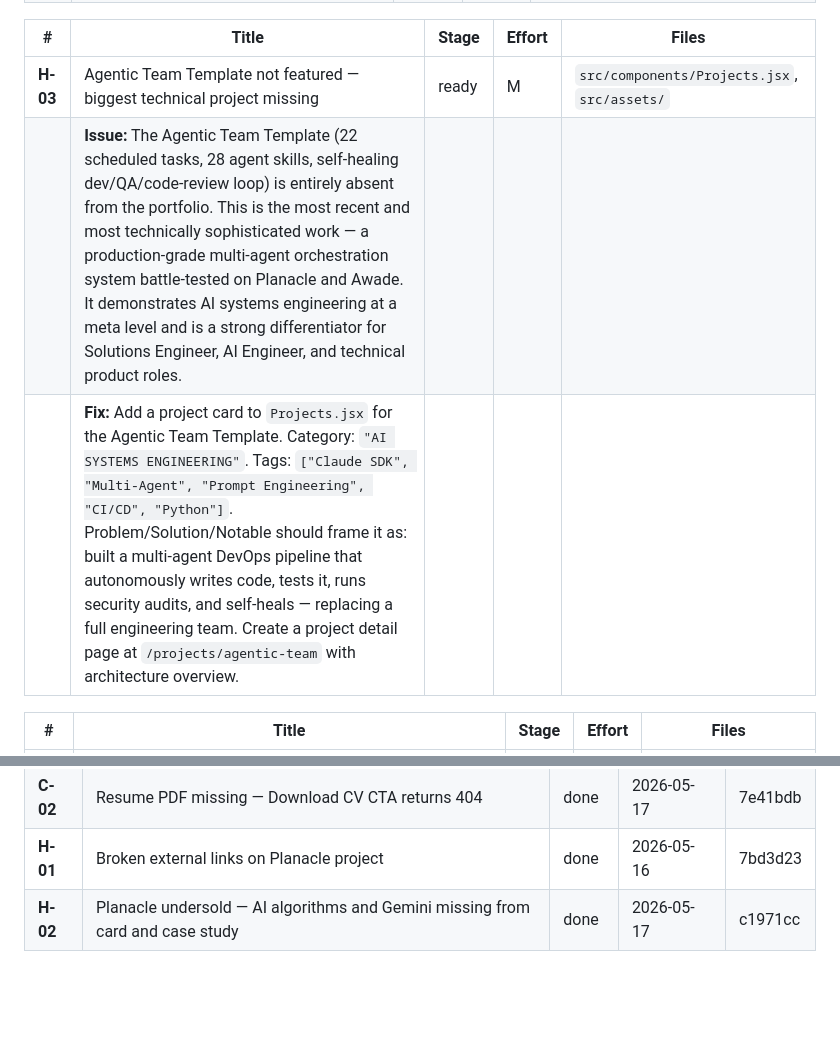
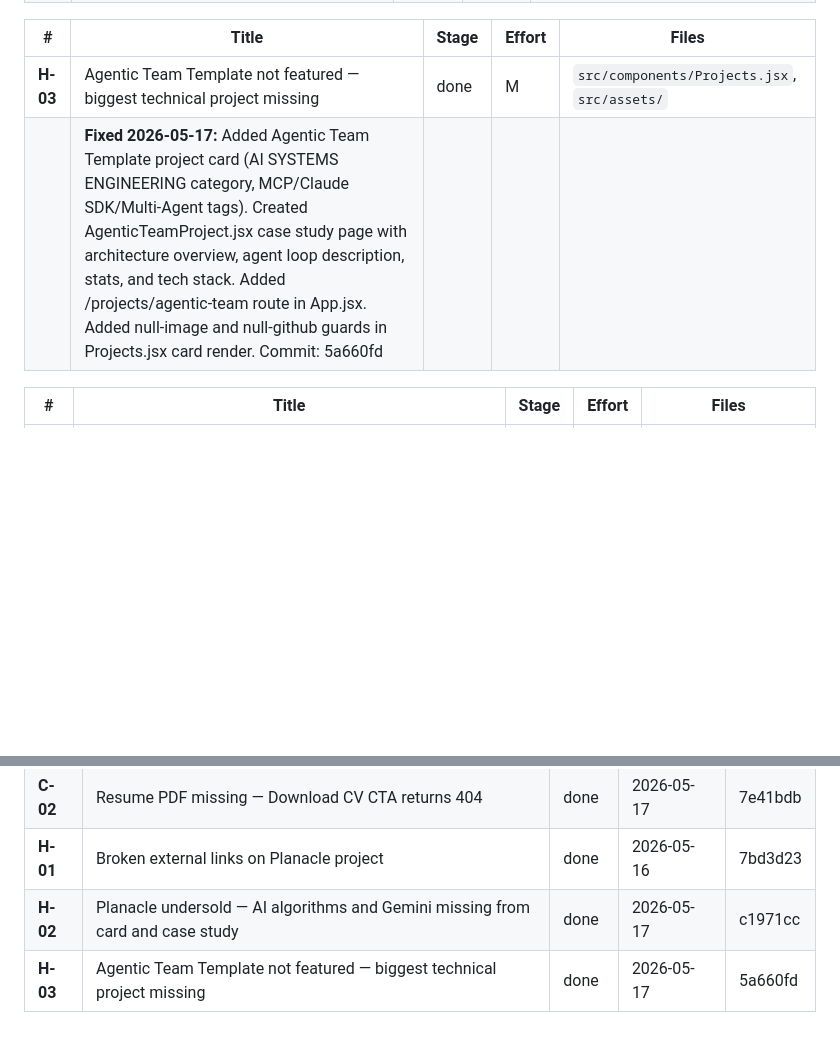
Before and after one commit to TolulopeBabajide/portfolio-website, a Markdown page: docs/backlog.md, 2 parts joined by grey strips. Rendered like a GitHub page; blank space fills up the shorter version.

Commit message:
chore(backlog): mark H-03 done in backlog

```diff
--- a/docs/backlog.md
+++ b/docs/backlog.md
@@ -47,9 +47,8 @@
 
 | # | Title | Stage | Effort | Files |
 |---|-------|-------|--------|-------|
-| **H-03** | Agentic Team Template not featured — biggest technical project missing | ready | M | `src/components/Projects.jsx`, `src/assets/` |
-| | **Issue:** The Agentic Team Template (22 scheduled tasks, 28 agent skills, self-healing dev/QA/code-review loop) is entirely absent from the portfolio. This is the most recent and most technically sophisticated work — a production-grade multi-agent orchestration system battle-tested on Planacle and Awade. It demonstrates AI systems engineering at a meta level and is a strong differentiator for Solutions Engineer, AI Engineer, and technical product roles. | | | |
-| | **Fix:** Add a project card to `Projects.jsx` for the Agentic Team Template. Category: `"AI SYSTEMS ENGINEERING"`. Tags: `["Claude SDK", "Multi-Agent", "Prompt Engineering", "CI/CD", "Python"]`. Problem/Solution/Notable should frame it as: built a multi-agent DevOps pipeline that autonomously writes code, tests it, runs security audits, and self-heals — replacing a full engineering team. Create a project detail page at `/projects/agentic-team` with architecture overview. | | | |
+| **H-03** | Agentic Team Template not featured — biggest technical project missing | done | M | `src/components/Projects.jsx`, `src/assets/` |
+| | **Fixed 2026-05-17:** Added Agentic Team Template project card (AI SYSTEMS ENGINEERING category, MCP/Claude SDK/Multi-Agent tags). Created AgenticTeamProject.jsx case study page with architecture overview, agent loop description, stats, and tech stack. Added /projects/agentic-team route in App.jsx. Added null-image and null-github guards in Projects.jsx card render. Commit: 5a660fd | | | |
 
 | # | Title | Stage | Effort | Files |
 |---|-------|-------|--------|-------|
@@ -153,3 +152,4 @@
 | **C-02** | Resume PDF missing — Download CV CTA returns 404 | done | 2026-05-17 | 7e41bdb |
 | **H-01** | Broken external links on Planacle project | done | 2026-05-16 | 7bd3d23 |
 | **H-02** | Planacle undersold — AI algorithms and Gemini missing from card and case study | done | 2026-05-17 | c1971cc |
+| **H-03** | Agentic Team Template not featured — biggest technical project missing | done | 2026-05-17 | 5a660fd |
```
